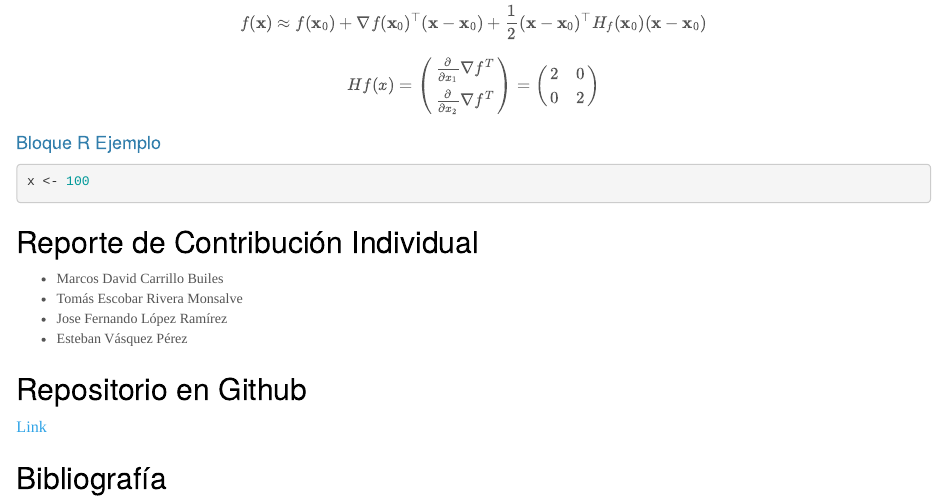
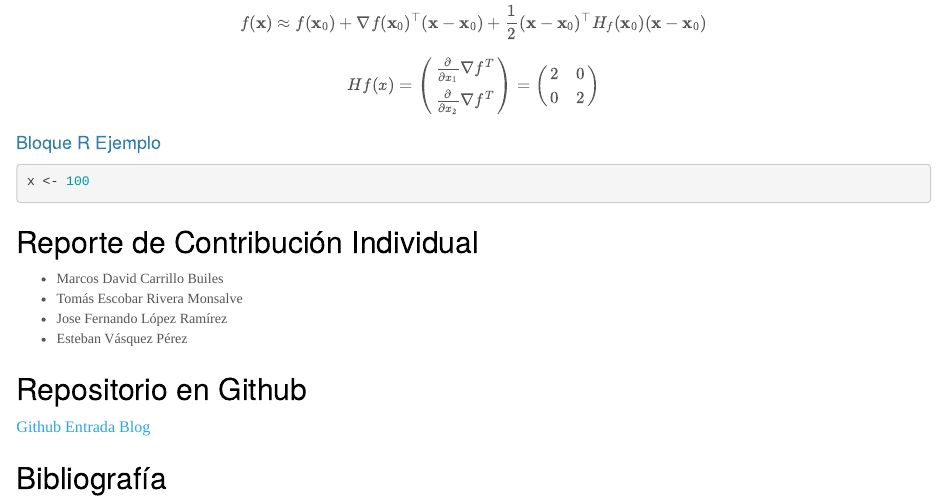
Before and after one commit to vasquez-esteban/RNA_G4_optimizacion_heuristica, an R Markdown document (RNA_G4_Trabajo1.Rmd): the page in a window 1100 px wide, from 1610 px down. Rendered offline with R 4.5, knitr and Pandoc, with nearby package versions.

Commit message:
v 0.2 - Agregar Links a Github y Entrada de Blog

```diff
--- a/RNA_G4_Trabajo1.Rmd
+++ b/RNA_G4_Trabajo1.Rmd
@@ -113,6 +113,7 @@ x <- 100
 
 ## Repositorio en Github
 
-[Link](https://github.com/vasquez-esteban/RNA_G4_optimizacion_heuristica)
+[Github](https://github.com/vasquez-esteban/RNA_G4_optimizacion_heuristica)
+[Entrada Blog](https://rpubs.com/evasp/rna-g4-optimizacion-heuristica)
 
 ## Bibliografía
```
Also changed, not shown: README.md.
